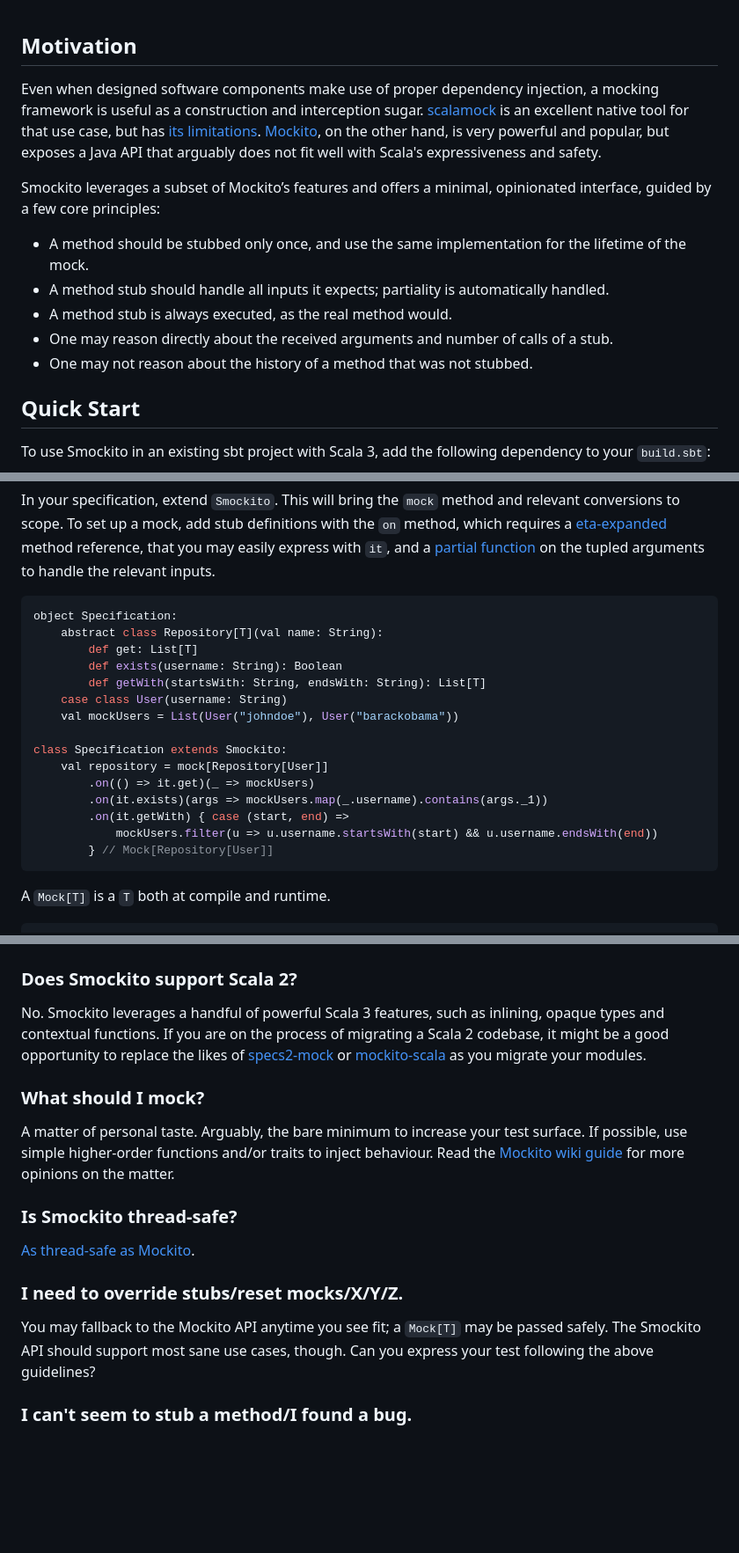
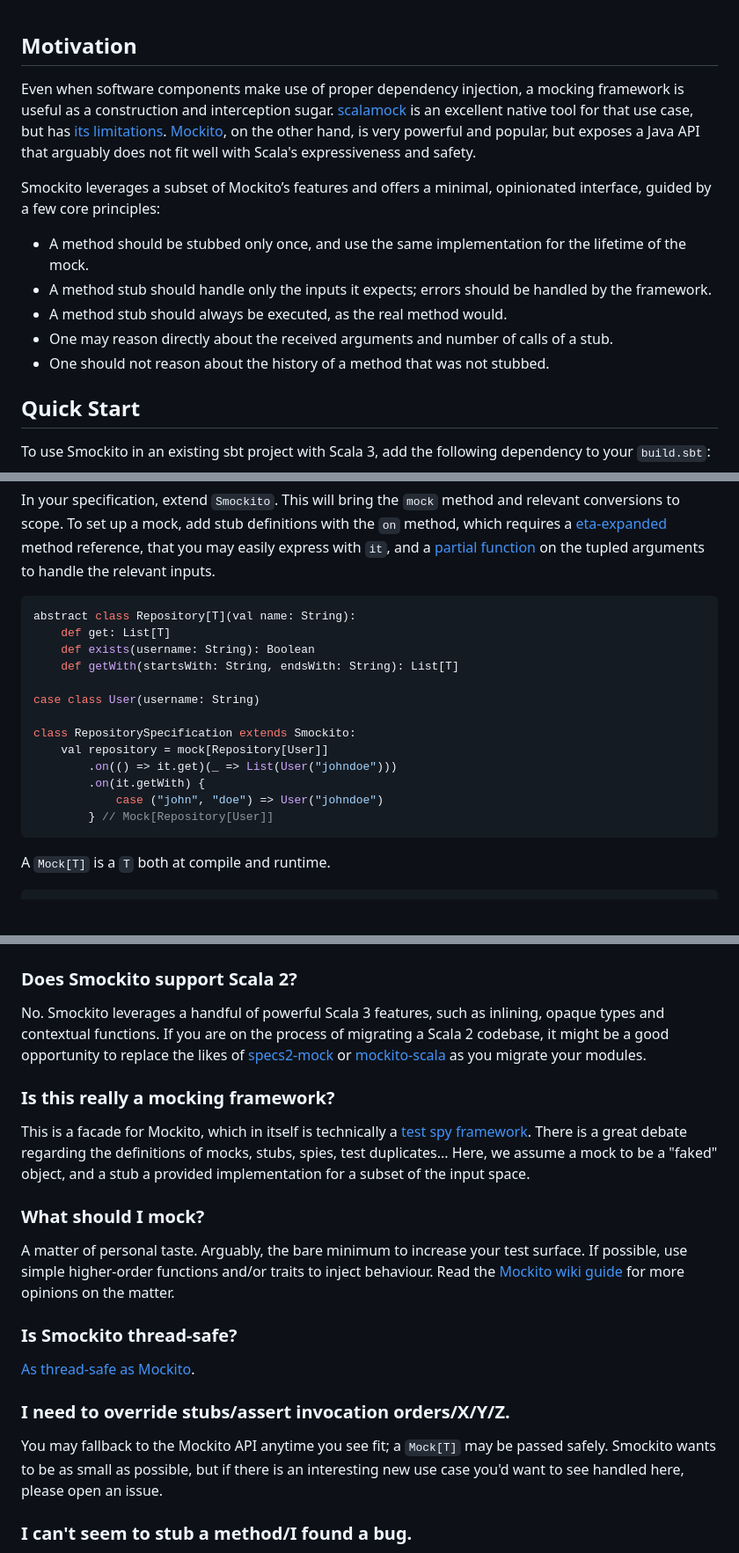
Before and after one commit to bdmendes/smockito, a Markdown page: README.md, 3 parts joined by grey strips. Shown: that part at 88% size. Rendered like a GitHub page; blank space fills up the shorter version.

Commit message:
Add mock/stubs debate

````diff
--- a/README.md
+++ b/README.md
@@ -17,15 +17,15 @@ Smockito is a tiny framework-agnostic Scala 3 facade for [Mockito](https://githu
 
 ## Motivation
 
-Even when designed software components make use of proper dependency injection, a mocking framework is useful as a construction and interception sugar. [scalamock](https://scalamock.org/) is an excellent native tool for that use case, but has [its limitations](https://scalamock.org/faq#what-is-not-mockable). [Mockito](https://github.com/mockito/mockito), on the other hand, is very powerful and popular, but exposes a Java API that arguably does not fit well with Scala's expressiveness and safety.
+Even when software components make use of proper dependency injection, a mocking framework is useful as a construction and interception sugar. [scalamock](https://scalamock.org/) is an excellent native tool for that use case, but has [its limitations](https://scalamock.org/faq#what-is-not-mockable). [Mockito](https://github.com/mockito/mockito), on the other hand, is very powerful and popular, but exposes a Java API that arguably does not fit well with Scala's expressiveness and safety.
 
 Smockito leverages a subset of Mockito’s features and offers a minimal, opinionated interface, guided by a few core principles:
 
 - A method should be stubbed only once, and use the same implementation for the lifetime of the mock.
-- A method stub should handle all inputs it expects; partiality is automatically handled.
-- A method stub is always executed, as the real method would.
+- A method stub should handle only the inputs it expects; errors should be handled by the framework.
+- A method stub should always be executed, as the real method would.
 - One may reason directly about the received arguments and number of calls of a stub.
-- One may not reason about the history of a method that was not stubbed.
+- One should not reason about the history of a method that was not stubbed.
 
 ## Quick Start
 
@@ -47,20 +47,18 @@ javaAgents += "com.bdmendes" % "smockito_3" % "<version>" % Test
 In your specification, extend `Smockito`. This will bring the `mock` method and relevant conversions to scope. To set up a mock, add stub definitions with the `on` method, which requires a [eta-expanded](https://docs.scala-lang.org/scala3/book/fun-eta-expansion.html) method reference, that you may easily express with `it`, and a [partial function](https://docs.scala-lang.org/scala3/book/fun-partial-functions.html) on the tupled arguments to handle the relevant inputs.
 
 ```scala
-object Specification:
-    abstract class Repository[T](val name: String):
-        def get: List[T]
-        def exists(username: String): Boolean
-        def getWith(startsWith: String, endsWith: String): List[T]
-    case class User(username: String)
-    val mockUsers = List(User("johndoe"), User("barackobama"))
+abstract class Repository[T](val name: String):
+    def get: List[T]
+    def exists(username: String): Boolean
+    def getWith(startsWith: String, endsWith: String): List[T]
 
-class Specification extends Smockito:
+case class User(username: String)
+
+class RepositorySpecification extends Smockito:
     val repository = mock[Repository[User]]
-        .on(() => it.get)(_ => mockUsers)
-        .on(it.exists)(args => mockUsers.map(_.username).contains(args._1))
-        .on(it.getWith) { case (start, end) =>
-            mockUsers.filter(u => u.username.startsWith(start) && u.username.endsWith(end))
+        .on(() => it.get)(_ => List(User("johndoe")))
+        .on(it.getWith) {
+            case ("john", "doe") => User("johndoe")
         } // Mock[Repository[User]]
 ```
 
@@ -83,6 +81,10 @@ You may reason about method interactions with `calls` and `times`. If arguments
 
 No. Smockito leverages a handful of powerful Scala 3 features, such as inlining, opaque types and contextual functions. If you are on the process of migrating a Scala 2 codebase, it might be a good opportunity to replace the likes of [specs2-mock](https://mvnrepository.com/artifact/org.specs2/specs2-mock) or [mockito-scala](https://github.com/mockito/mockito-scala) as you migrate your modules.
 
+### Is this really a mocking framework?
+
+This is a facade for Mockito, which in itself is technically a [test spy framework](https://github.com/mockito/mockito/wiki/FAQ#is-it-really-a-mocking-framework). There is a great debate regarding the definitions of mocks, stubs, spies, test duplicates... Here, we assume a mock to be a "faked" object, and a stub a provided implementation for a subset of the input space.
+
 ### What should I mock?
 
 A matter of personal taste. Arguably, the bare minimum to increase your test surface. If possible, use simple higher-order functions and/or traits to inject behaviour. Read the [Mockito wiki guide](https://github.com/mockito/mockito/wiki/How-to-write-good-tests) for more opinions on the matter.
@@ -91,9 +93,9 @@ A matter of personal taste. Arguably, the bare minimum to increase your test sur
 
 [As thread-safe as Mockito](https://github.com/mockito/mockito/wiki/FAQ#is-mockito-thread-safe).
 
-### I need to override stubs/reset mocks/X/Y/Z.
+### I need to override stubs/assert invocation orders/X/Y/Z.
 
-You may fallback to the Mockito API anytime you see fit; a `Mock[T]` may be passed safely. The Smockito API should support most sane use cases, though. Can you express your test following the above guidelines?
+You may fallback to the Mockito API anytime you see fit; a `Mock[T]` may be passed safely. Smockito wants to be as small as possible, but if there is an interesting new use case you'd want to see handled here, please open an issue.
 
 ### I can't seem to stub a method/I found a bug.
 
````
